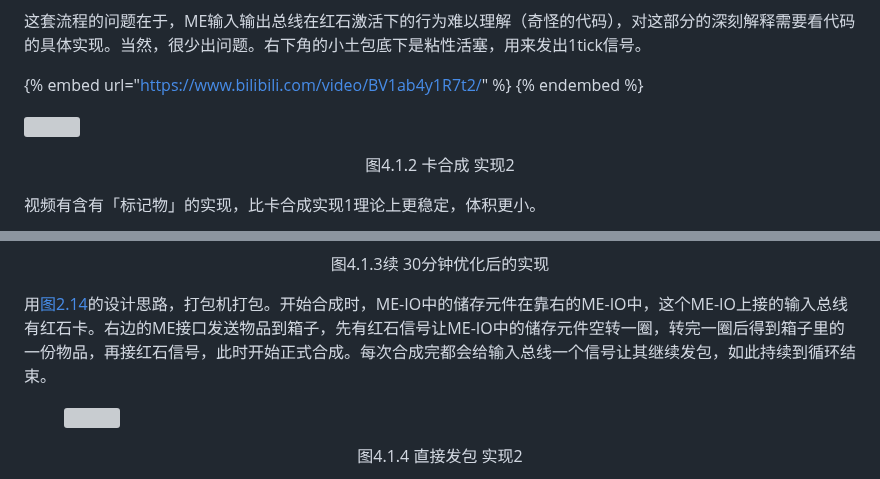
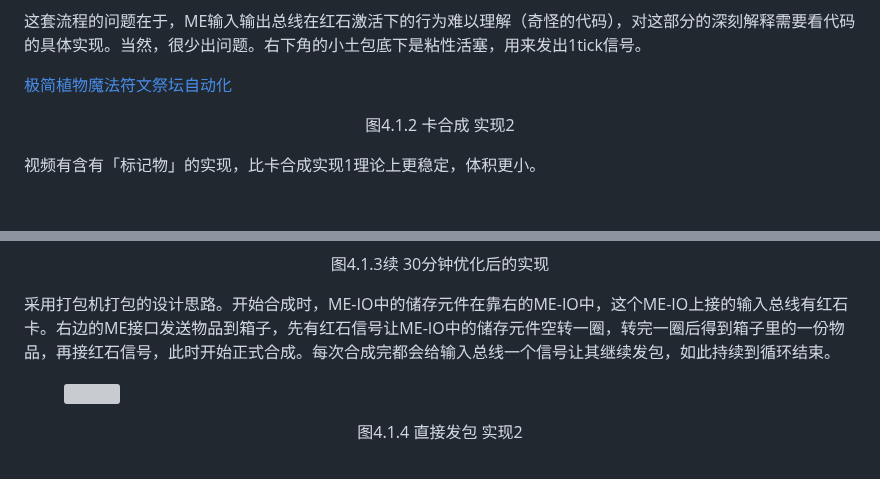
Before and after one commit to Applied-Energistics-2-tutorial-series/Applied-Energistics-2-tutorial-series.github.io, a Markdown page: AE2-Wiki.md, 2 parts joined by grey strips. GitHub-like rendering; blank space fills up the shorter version; grey boxes are pictures that could not be loaded.

```diff
--- a/AE2-Wiki.md
+++ b/AE2-Wiki.md
@@ -444,10 +444,7 @@ ME接口-箱子（单点），输入总线一次最多取出96个物品（4加
 
 这套流程的问题在于，ME输入输出总线在红石激活下的行为难以理解（奇怪的代码），对这部分的深刻解释需要看代码的具体实现。当然，很少出问题。右下角的小土包底下是粘性活塞，用来发出1tick信号。
 
-{% embed url="https://www.bilibili.com/video/BV1ab4y1R7t2/" %}
-{% endembed %}
-
-[![](https://bb-embed.herokuapp.com/embed?v=BV1jS4y1w7SW)](https://player.bilibili.com/player.html?aid=683633468&bvid=BV1jS4y1w7SW&cid=711074429&page=1)
+[极简植物魔法符文祭坛自动化](https://www.bilibili.com/video/BV1ab4y1R7t2/)
 
 <p align="center">图4.1.2 卡合成 实现2</p>
 
@@ -462,7 +459,7 @@ ME接口-箱子（单点），输入总线一次最多取出96个物品（4加
 
 <p align="center">图4.1.3续 30分钟优化后的实现</p>
 
-用[图2.14](broken-reference)的设计思路，打包机打包。开始合成时，ME-IO中的储存元件在靠右的ME-IO中，这个ME-IO上接的输入总线有红石卡。右边的ME接口发送物品到箱子，先有红石信号让ME-IO中的储存元件空转一圈，转完一圈后得到箱子里的一份物品，再接红石信号，此时开始正式合成。每次合成完都会给输入总线一个信号让其继续发包，如此持续到循环结束。
+采用打包机打包的设计思路。开始合成时，ME-IO中的储存元件在靠右的ME-IO中，这个ME-IO上接的输入总线有红石卡。右边的ME接口发送物品到箱子，先有红石信号让ME-IO中的储存元件空转一圈，转完一圈后得到箱子里的一份物品，再接红石信号，此时开始正式合成。每次合成完都会给输入总线一个信号让其继续发包，如此持续到循环结束。
 
 <figure><img src="pic/image (4).png" alt=""><figcaption><p></p></figcaption></figure>
 
```
